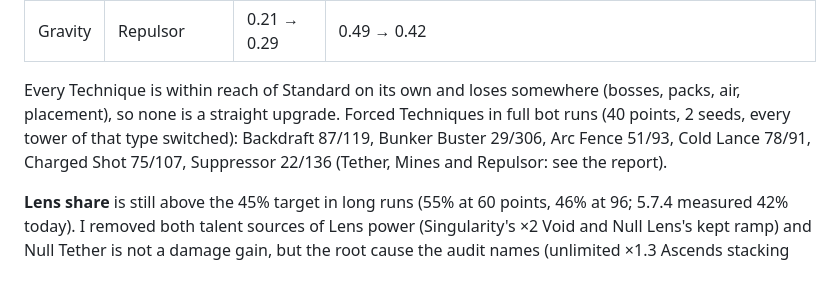
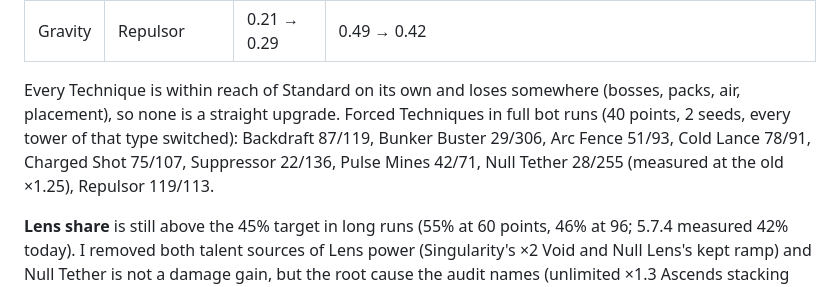
Before and after one commit to nix812/Entropy, a Markdown page: docs/notes/talents.md, the part around the change. Rendered like a GitHub page.

Commit message:
talents: notes, last Technique bot runs
Co-Authored-By: Claude Opus 5.5 <noreply@anthropic.com>
Claude-Session: https://claude.ai/code/session_01CJF2sGxVEN5E146U2Ca9Ve

```diff
--- a/docs/notes/talents.md
+++ b/docs/notes/talents.md
@@ -279,7 +279,7 @@ None is a trap or runs away from the pack at this sample size. Chaos Engine is t
 | EMP | Pulse Mines‡ | 0.51 → 0.47 | 0.89 → 0.43 |
 | Gravity | Repulsor | 0.21 → 0.29 | 0.49 → 0.42 |
 
-Every Technique is within reach of Standard on its own and loses somewhere (bosses, packs, air, placement), so none is a straight upgrade. Forced Techniques in full bot runs (40 points, 2 seeds, every tower of that type switched): Backdraft 87/119, Bunker Buster 29/306, Arc Fence 51/93, Cold Lance 78/91, Charged Shot 75/107, Suppressor 22/136 (Tether, Mines and Repulsor: see the report).
+Every Technique is within reach of Standard on its own and loses somewhere (bosses, packs, air, placement), so none is a straight upgrade. Forced Techniques in full bot runs (40 points, 2 seeds, every tower of that type switched): Backdraft 87/119, Bunker Buster 29/306, Arc Fence 51/93, Cold Lance 78/91, Charged Shot 75/107, Suppressor 22/136, Pulse Mines 42/71, Null Tether 28/255 (measured at the old ×1.25), Repulsor 119/113.
 
 **Lens share** is still above the 45% target in long runs (55% at 60 points, 46% at 96; 5.7.4 measured 42% today). I removed both talent sources of Lens power (Singularity's ×2 Void and Null Lens's kept ramp) and Null Tether is not a damage gain, but the root cause the audit names (unlimited ×1.3 Ascends stacking multiplicatively on a ramping beam) is tower data, outside this branch. Cheaper rows also let builds reach the Void tree's deep Mark talents sooner.
 
```
